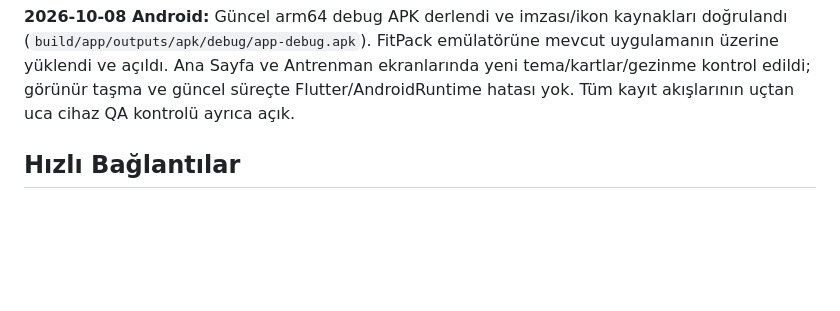
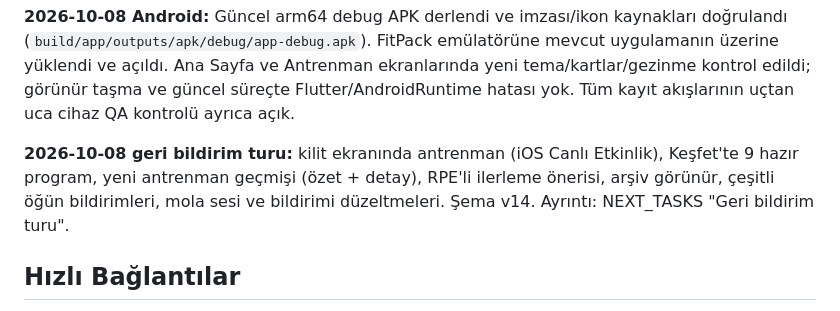
Before and after one commit to BS18-Production/fit-pack, a Markdown page: README.md, the part around the change. Rendered like a GitHub page; blank space fills up the shorter version.

Commit message:
docs: geri bildirim turu (8 madde) — NEXT_TASKS / PROJECT_STATE / README
Co-Authored-By: Claude Opus 5.5 (1M context) <noreply@anthropic.com>

```diff
--- a/README.md
+++ b/README.md
@@ -22,6 +22,11 @@ FitPack emülatörüne mevcut uygulamanın üzerine yüklendi ve açıldı. Ana
 Sayfa ve Antrenman ekranlarında yeni tema/kartlar/gezinme kontrol edildi;
 görünür taşma ve güncel süreçte Flutter/AndroidRuntime hatası yok. Tüm kayıt
 akışlarının uçtan uca cihaz QA kontrolü ayrıca açık.
+
+**2026-10-08 geri bildirim turu:** kilit ekranında antrenman (iOS Canlı
+Etkinlik), Keşfet'te 9 hazır program, yeni antrenman geçmişi (özet + detay),
+RPE'li ilerleme önerisi, arşiv görünür, çeşitli öğün bildirimleri, mola sesi
+ve bildirimi düzeltmeleri. Şema v14. Ayrıntı: NEXT_TASKS "Geri bildirim turu".
 
 ## Hızlı Bağlantılar
 
```
Also changed, not shown: NEXT_TASKS.md (+29 -0 lines), PROJECT_STATE.md (+13 -1 lines).
